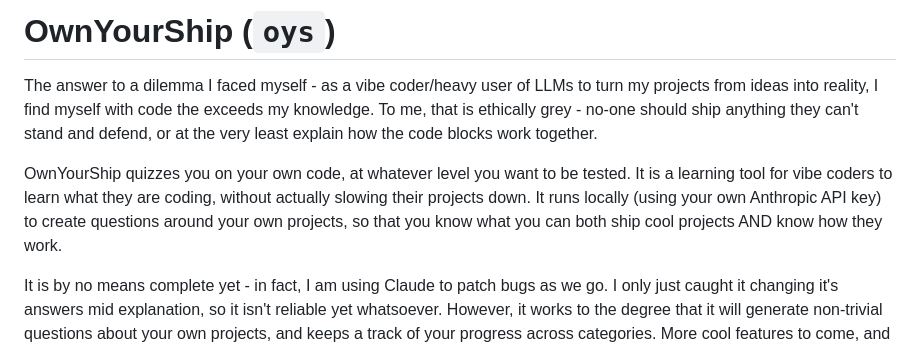
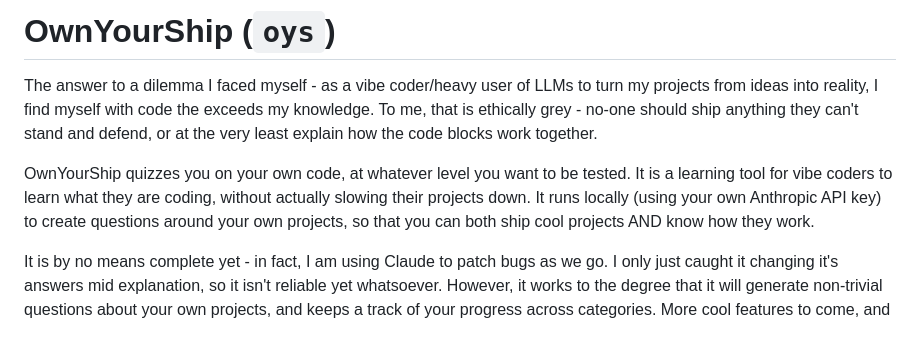
Before and after one commit to JemHRice/ownyourship, a Markdown page: README.md, the part around one of its changes. Rendered like a GitHub page.

Commit message:
update README for clarity

```diff
--- a/README.md
+++ b/README.md
@@ -8,8 +8,7 @@ at the very least explain how the code blocks work together.
 OwnYourShip quizzes you on your own code, at whatever level you want to be tested. It is
 a learning tool for vibe coders to learn what they are coding, without actually slowing
 their projects down. It runs locally (using your own Anthropic API key) to create questions
-around your own projects, so that you know what you can both ship cool projects AND know
-how they work.
+around your own projects, so that you can both ship cool projects AND know how they work.
 
 It is by no means complete yet - in fact, I am using Claude to patch bugs as we go. I
 only just caught it changing it's answers mid explanation, so it isn't reliable yet
```
Also changed, not shown: other parts of README.md (+1 -1 lines).
